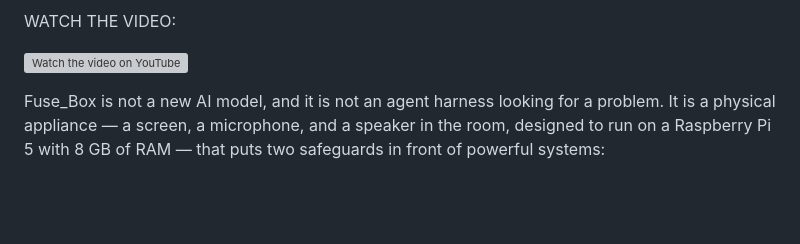
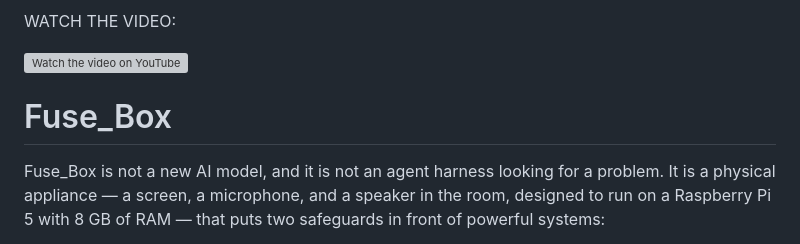
Before and after one commit to coopersplayground/FuseBox, a Markdown page: README.md, the part around the change. Drawn GitHub-style; blank space fills up the shorter version; grey boxes are pictures that could not be loaded.

```diff
--- a/README.md
+++ b/README.md
@@ -18,7 +18,7 @@ WATCH THE VIDEO:
 
 [![Watch the video on YouTube](https://img.youtube.com/vi/KEzhON5Ny28/hqdefault.jpg)](https://www.youtube.com/watch?v=KEzhON5Ny28)
 
-
+# Fuse_Box
 Fuse_Box is not a new AI model, and it is not an agent harness looking for
 a problem. It is a physical appliance — a screen, a microphone, and a
 speaker in the room, designed to run on a Raspberry Pi 5 with 8 GB of RAM —
```
